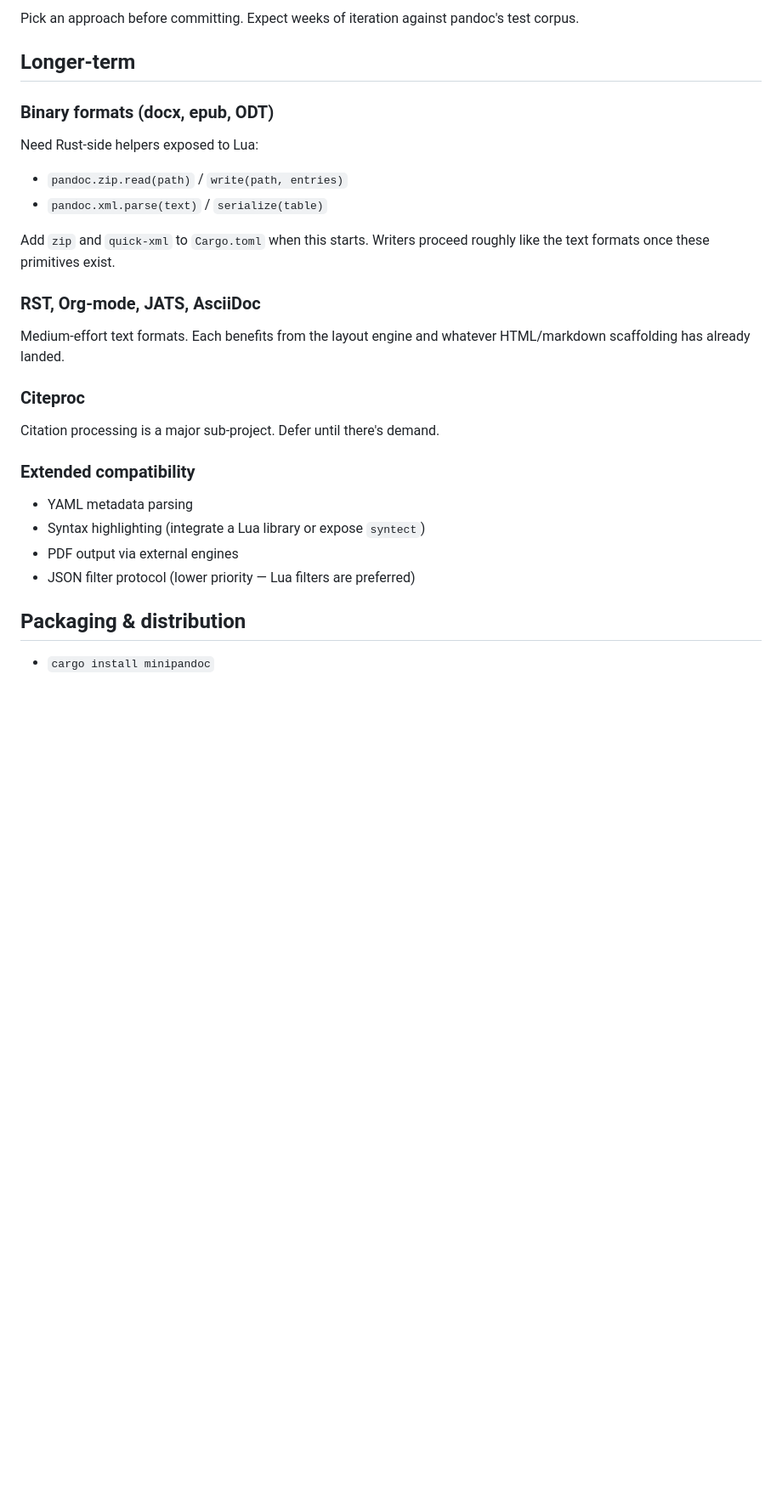
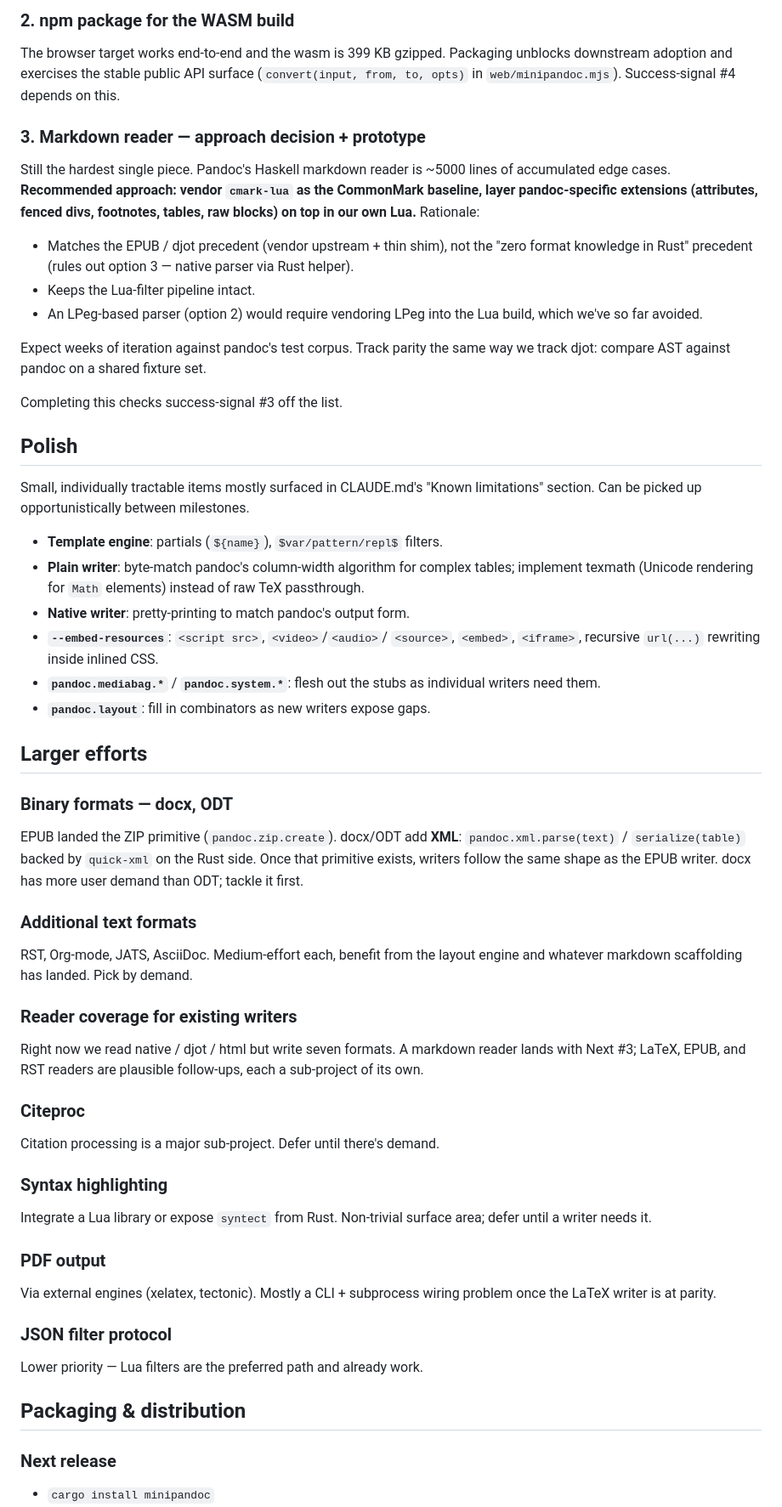
Before and after one commit to karlb/minipandoc, a Markdown page: ROADMAP.md, the part around one of its changes. Shown at 85% size. Drawn GitHub-style; blank space fills up the shorter version.

```diff
--- a/ROADMAP.md
+++ b/ROADMAP.md
@@ -115,34 +75,95 @@ in Lua. Options:
 
-Pick an approach before committing. Expect weeks of iteration against
-pandoc's test corpus.
+### 2. npm package for the WASM build
 
-## Longer-term
+The browser target works end-to-end and the wasm is 399 KB gzipped.
+Packaging unblocks downstream adoption and exercises the stable
+public API surface (`convert(input, from, to, opts)` in
+`web/minipandoc.mjs`). Success-signal #4 depends on this.
 
-### Binary formats (docx, epub, ODT)
+### 3. Markdown reader — approach decision + prototype
 
-Need Rust-side helpers exposed to Lua:
-- `pandoc.zip.read(path)` / `write(path, entries)`
-- `pandoc.xml.parse(text)` / `serialize(table)`
+Still the hardest single piece. Pandoc's Haskell markdown reader is
+~5000 lines of accumulated edge cases. **Recommended approach:
+vendor `cmark-lua` as the CommonMark baseline, layer pandoc-specific
+extensions (attributes, fenced divs, footnotes, tables, raw
+blocks) on top in our own Lua.** Rationale:
 
-Add `zip` and `quick-xml` to `Cargo.toml` when this starts. Writers
-proceed roughly like the text formats once these primitives exist.
+- Matches the EPUB / djot precedent (vendor upstream + thin shim),
+  not the "zero format knowledge in Rust" precedent (rules out option
+  3 — native parser via Rust helper).
+- Keeps the Lua-filter pipeline intact.
+- An LPeg-based parser (option 2) would require vendoring LPeg into
+  the Lua build, which we've so far avoided.
 
-### RST, Org-mode, JATS, AsciiDoc
+Expect weeks of iteration against pandoc's test corpus. Track parity
+the same way we track djot: compare AST against pandoc on a shared
+fixture set.
 
-Medium-effort text formats. Each benefits from the layout engine and
-whatever HTML/markdown scaffolding has already landed.
+Completing this checks success-signal #3 off the list.
+
+## Polish
+
+Small, individually tractable items mostly surfaced in CLAUDE.md's
+"Known limitations" section. Can be picked up opportunistically
+between milestones.
+
+- **Template engine**: partials (`${name}`), `$var/pattern/repl$`
+  filters.
+- **Plain writer**: byte-match pandoc's column-width algorithm for
+  complex tables; implement texmath (Unicode rendering for `Math`
+  elements) instead of raw TeX passthrough.
+- **Native writer**: pretty-printing to match pandoc's output form.
+- **`--embed-resources`**: `<script src>`, `<video>`/`<audio>`/
+  `<source>`, `<embed>`, `<iframe>`, recursive `url(...)` rewriting
+  inside inlined CSS.
+- **`pandoc.mediabag.*`** / **`pandoc.system.*`**: flesh out the
+  stubs as individual writers need them.
+- **`pandoc.layout`**: fill in combinators as new writers expose
+  gaps.
+
+## Larger efforts
+
+### Binary formats — docx, ODT
+
+EPUB landed the ZIP primitive (`pandoc.zip.create`). docx/ODT add
+**XML**: `pandoc.xml.parse(text)` / `serialize(table)` backed by
+`quick-xml` on the Rust side. Once that primitive exists, writers
+follow the same shape as the EPUB writer. docx has more user demand
+than ODT; tackle it first.
+
+### Additional text formats
+
+RST, Org-mode, JATS, AsciiDoc. Medium-effort each, benefit from the
+layout engine and whatever markdown scaffolding has landed. Pick by
+demand.
+
+### Reader coverage for existing writers
+
+Right now we read native / djot / html but write seven formats. A
+markdown reader lands with Next #3; LaTeX, EPUB, and RST readers
+are plausible follow-ups, each a sub-project of its own.
 
 ### Citeproc
 
-Citation processing is a major sub-project. Defer until there's demand.
+Citation processing is a major sub-project. Defer until there's
+demand.
 
-### Extended compatibility
+### Syntax highlighting
 
-- YAML metadata parsing
-- Syntax highlighting (integrate a Lua library or expose `syntect`)
-- PDF output via external engines
-- JSON filter protocol (lower priority — Lua filters are preferred)
+Integrate a Lua library or expose `syntect` from Rust. Non-trivial
+surface area; defer until a writer needs it.
+
+### PDF output
+
+Via external engines (xelatex, tectonic). Mostly a CLI + subprocess
+wiring problem once the LaTeX writer is at parity.
+
+### JSON filter protocol
+
+Lower priority — Lua filters are the preferred path and already work.
 
 ## Packaging & distribution
 
+### Next release
+
 - `cargo install minipandoc`
```
Also changed, not shown: other parts of ROADMAP.md (+105 -113 lines), CLAUDE.md (+3 -2 lines).
